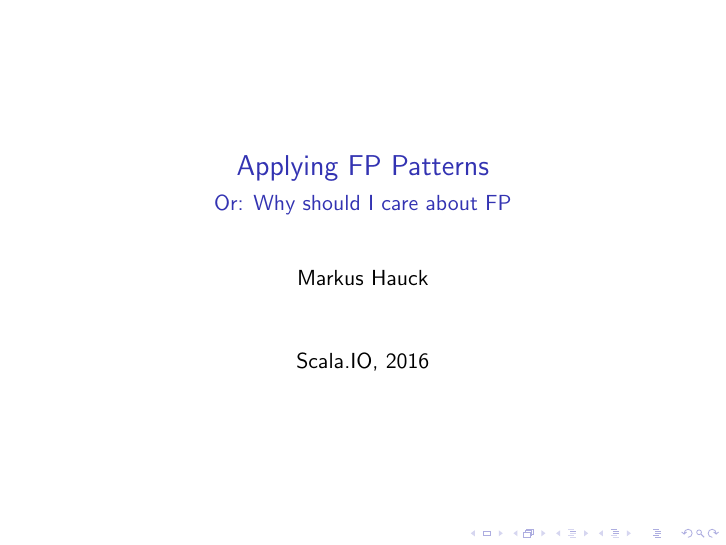
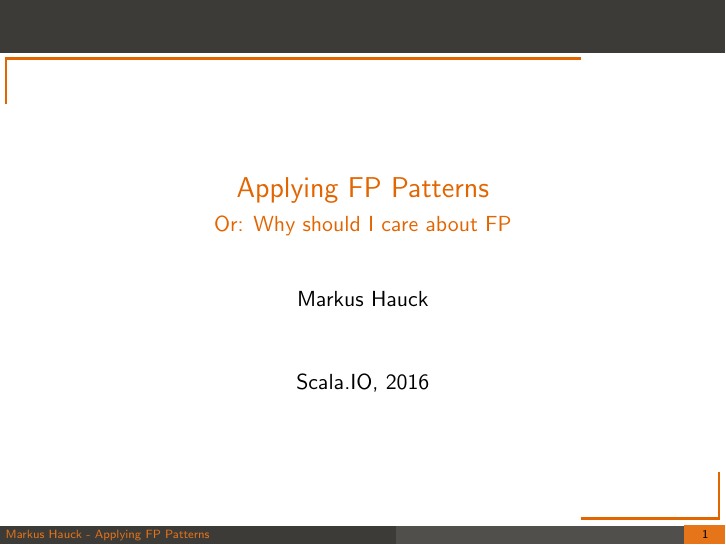
Before and after one commit to markus1189/scala-io-applying-fp, LaTeX slides (tex/applying-fp.tex, which reads tex/beamer-setup.tex): page 1 of 3. Compiled offline with pdfLaTeX.

Commit message:
Add beamer theme

```diff
--- a/tex/applying-fp.tex
+++ b/tex/applying-fp.tex
@@ -1,10 +1,14 @@
 \documentclass{beamer}
+
+\usepackage{pgf}
 
 \title{Applying FP Patterns}
 \subtitle{Or: Why should I care about FP}
 \author{Markus Hauck}
 \date{Scala.IO, 2016}
 \subject{Computer Science}
+
+\input{./beamer-setup}
 
 \begin{document}
   \frame{\titlepage}
--- /dev/null
+++ b/tex/beamer-setup.tex
@@ -0,0 +1,80 @@
+\useinnertheme{default}
+
+\definecolor{Zeus}{RGB}{60,59,55}
+\definecolor{MidnightBlue}{RGB}{68,72,169}
+\definecolor{Supernova}{RGB}{227,158,0}
+\definecolor{MediumSpringGreen}{RGB}{0, 227, 158}
+\definecolor{Purple}{RGB}{158,0,227}
+\definecolor{DarkOrange}{RGB}{227,101,0}
+
+\definecolor{shadecolor}{RGB}{227,158,0}
+
+\usecolortheme[named=DarkOrange]{structure}
+
+\setbeamercolor{my header}{fg=DarkOrange,bg=Zeus}
+\setbeamercolor{my footer}{fg=DarkOrange!90,bg=Zeus}
+\setbeamercolor{my footer 2}{fg=DarkOrange!90,bg=Zeus!90}
+\setbeamercolor{my page number}{fg=black,bg=DarkOrange!90}
+
+\setbeamercolor{section in head/foot}{fg=white}
+\setbeamercolor{mini frame}{fg=DarkOrange}
+
+\setbeamertemplate{headline}{%
+  \begin{beamercolorbox}[wd=\paperwidth,ht=5ex,dp=5ex]{my header}
+    \insertnavigation{\paperwidth}
+  \end{beamercolorbox}
+  \begin{pgfpicture}{0mm}{0mm}{0mm}{0mm}
+    \pgfsetlinewidth{0.5mm}
+    \color{DarkOrange}
+    \pgfline{\pgfpoint{0.01\paperwidth}{-1mm}}{\pgfpoint{0.8\paperwidth}{-1mm}}
+  \end{pgfpicture}
+  \begin{pgfpicture}{0mm}{0mm}{0mm}{0mm}
+    \pgfsetlinewidth{0.5mm}
+    \color{DarkOrange}
+    \pgfline{\pgfpoint{0.0025\paperwidth}{-0.76mm}}{\pgfpoint{0.0025\paperwidth}{-0.07\paperwidth}}
+  \end{pgfpicture}
+}
+
+\setbeamertemplate{footline}{%
+  \hbox{%
+  \begin{beamercolorbox}[wd=0.55\paperwidth,ht=2.5ex,dp=1ex]{my footer}
+    \hspace{1mm}\insertshortauthor{} - \insertshorttitle{}
+  \end{beamercolorbox}
+  \hspace{-2mm}
+  \begin{beamercolorbox}[wd=0.40\paperwidth,ht=2.5ex,dp=1ex]{my footer 2}
+    \hspace{1mm}\insertsubsection{}
+  \end{beamercolorbox}
+  \hspace{-2mm}
+  \begin{beamercolorbox}[wd=0.06\paperwidth,ht=2.548ex,dp=1.01ex,center]{my page number}
+    \insertframenumber{}
+  \end{beamercolorbox}
+}
+  \begin{pgfpicture}{0mm}{0mm}{0mm}{0mm}
+    \pgfsetlinewidth{0.5mm}
+    \color{DarkOrange}
+    \pgfline{\pgfpoint{0.8\paperwidth}{4.5mm}}{\pgfpoint{0.99\paperwidth}{4.5mm}}
+  \end{pgfpicture}
+  \begin{pgfpicture}{0mm}{0mm}{0mm}{0mm}
+    \pgfsetlinewidth{0.5mm}
+    \color{DarkOrange}
+    \pgfline{\pgfpoint{0.985\paperwidth}{4.255mm}}{\pgfpoint{0.985\paperwidth}{0.1\paperwidth}}
+  \end{pgfpicture}
+}
+
+\setbeamertemplate{navigation symbols}{}
+
+
+\setbeamercolor*{block title}{fg=white,bg=Zeus}
+\setbeamercolor*{block body}{bg=Zeus!20}
+
+\setbeamercolor*{block title alerted}{use={normal text,alerted text},fg=black,bg=DarkOrange}
+\setbeamercolor*{block body alerted}{bg=Zeus,fg=Zeus!20}
+
+\setbeamercolor*{block title example}{fg=black,bg=DarkOrange!90}
+\setbeamercolor*{block body example}{bg=Zeus!20}
+\setbeamercolor*{example text}{fg=DarkOrange}
+
+\setbeamertemplate{mini frames}[box]
+\setbeamersize{mini frame size=3pt}
+
+\setbeamertemplate{blocks}[rounded][shadow=true]
```
Also changed, not shown: .travis.yml (+1 -1 lines).
